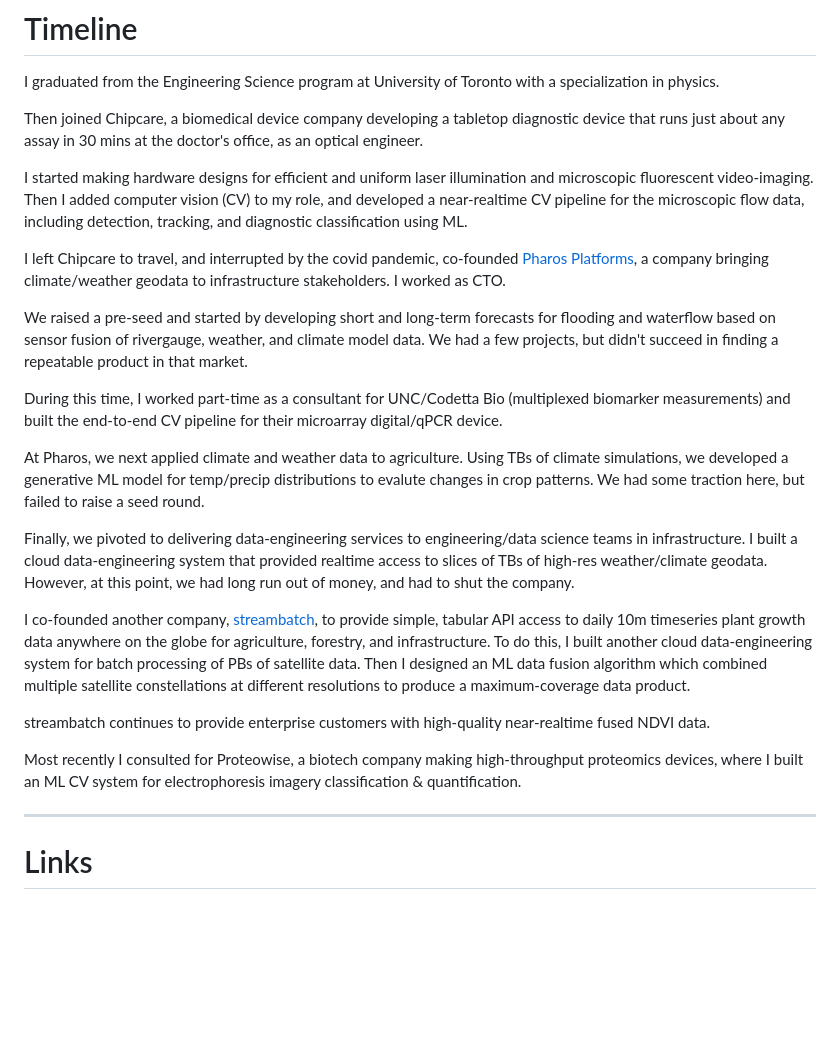
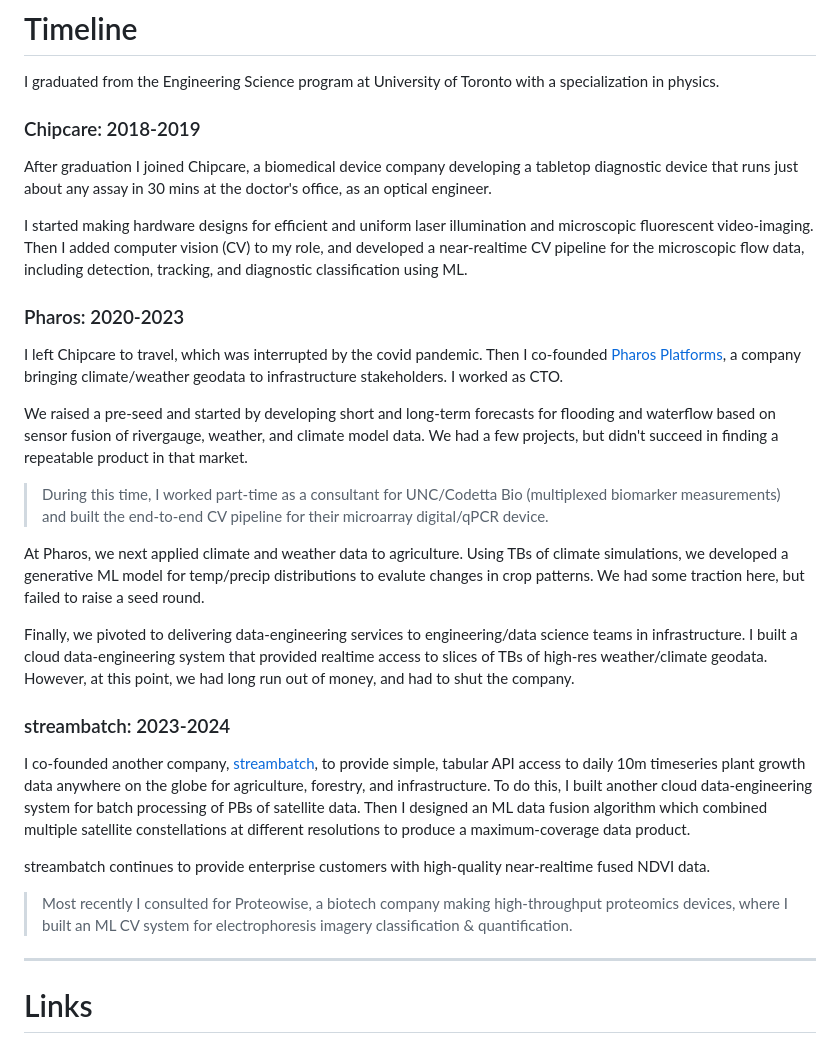
Before and after one commit to bkachroo/website, a Markdown page: content/index.md, the part around the change. Drawn GitHub-style; blank space fills up the shorter version.

Commit message:
Edit main page timeline

```diff
--- a/content/index.md
+++ b/content/index.md
@@ -16,25 +16,31 @@ integration in biomedical, remote sensing, and climate.
 
 I graduated from the Engineering Science program at University of Toronto with a specialization in physics.
 
-Then joined Chipcare, a biomedical device company developing a tabletop diagnostic device that runs just about any assay in 30 mins at the doctor's office, as an optical engineer.
+### Chipcare: 2018-2019
+
+After graduation I joined Chipcare, a biomedical device company developing a tabletop diagnostic device that runs just about any assay in 30 mins at the doctor's office, as an optical engineer.
 
 I started making hardware designs for efficient and uniform laser illumination and microscopic fluorescent video-imaging. Then I added computer vision (CV) to my role, and developed a near-realtime CV pipeline for the microscopic flow data, including detection, tracking, and diagnostic classification using ML.
 
-I left Chipcare to travel, and interrupted by the covid pandemic, co-founded [Pharos Platforms](https://www.linkedin.com/company/pharosplatforms/posts/?feedView=images), a company bringing climate/weather geodata to infrastructure stakeholders. I worked as CTO.
+### Pharos: 2020-2023
+
+I left Chipcare to travel, which was interrupted by the covid pandemic. Then I co-founded [Pharos Platforms](https://www.linkedin.com/company/pharosplatforms/posts/?feedView=images), a company bringing climate/weather geodata to infrastructure stakeholders. I worked as CTO.
 
 We raised a pre-seed and started by developing short and long-term forecasts for flooding and waterflow based on sensor fusion of rivergauge, weather, and climate model data. We had a few projects, but didn't succeed in finding a repeatable product in that market.
 
-During this time, I worked part-time as a consultant for UNC/Codetta Bio (multiplexed biomarker measurements) and built the end-to-end CV pipeline for their microarray digital/qPCR device.
+> During this time, I worked part-time as a consultant for UNC/Codetta Bio (multiplexed biomarker measurements) and built the end-to-end CV pipeline for their microarray digital/qPCR device.
 
 At Pharos, we next applied climate and weather data to agriculture. Using TBs of climate simulations, we developed a generative ML model for temp/precip distributions to evalute changes in crop patterns. We had some traction here, but failed to raise a seed round.
 
 Finally, we pivoted to delivering data-engineering services to engineering/data science teams in infrastructure. I built a cloud data-engineering system that provided realtime access to slices of TBs of high-res weather/climate geodata. However, at this point, we had long run out of money, and had to shut the company.
 
+### streambatch: 2023-2024
+
 I co-founded another company, [streambatch](https://www.streambatch.io/), to provide simple, tabular API access to daily 10m timeseries plant growth data anywhere on the globe for agriculture, forestry, and infrastructure. To do this, I built another cloud data-engineering system for batch processing of PBs of satellite data. Then I designed an ML data fusion algorithm which combined multiple satellite constellations at different resolutions to produce a maximum-coverage data product.
 
 streambatch continues to provide enterprise customers with high-quality near-realtime fused NDVI data.
 
-Most recently I consulted for Proteowise, a biotech company making high-throughput proteomics devices, where I built an ML CV system for electrophoresis imagery classification & quantification.
+> Most recently I consulted for Proteowise, a biotech company making high-throughput proteomics devices, where I built an ML CV system for electrophoresis imagery classification & quantification.
 
 ---
 
```
